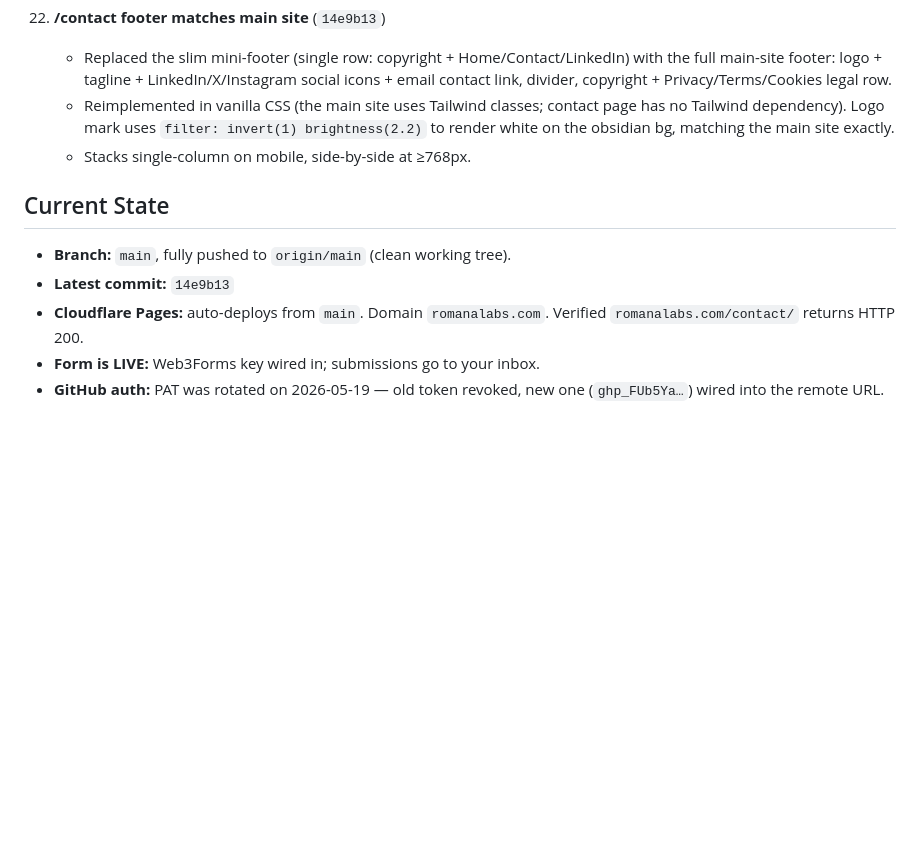
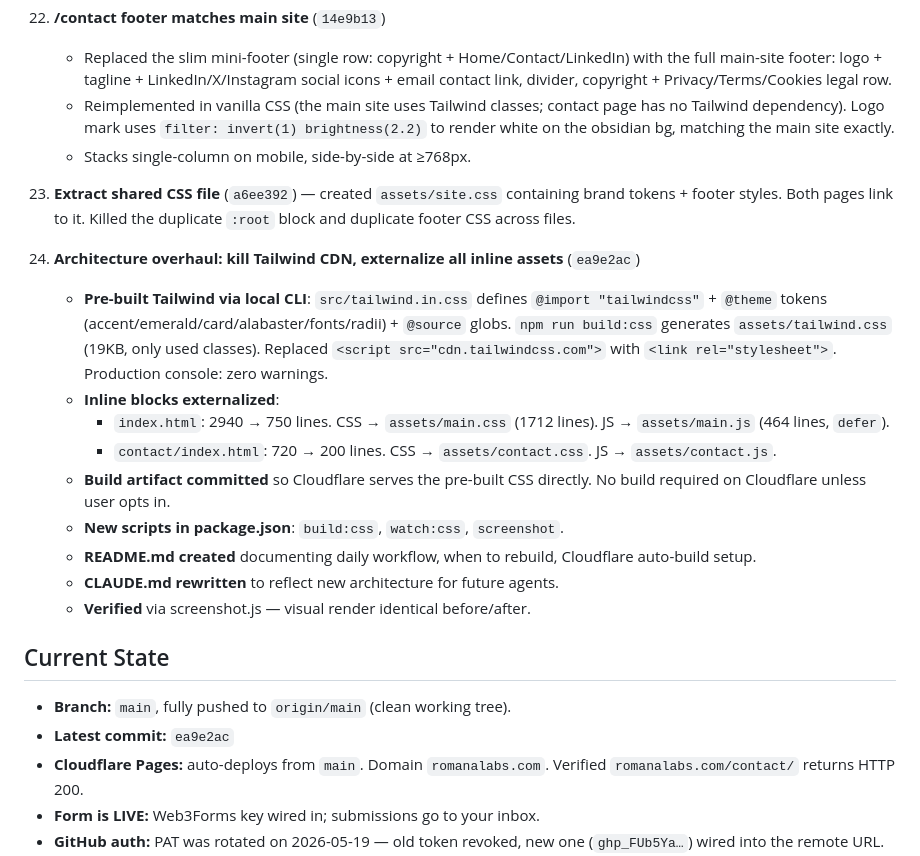
Before and after one commit to OmarflorexAI/romanalabs-website, a Markdown page: progress.md, the part around the change. GitHub-like rendering; blank space fills up the shorter version.

Commit message:
checkpoint: log Tailwind CDN removal + inline-asset externalization

```diff
--- a/progress.md
+++ b/progress.md
@@ -80,9 +80,22 @@ ROMANALABS marketing site — single-page AI consulting agency website at `c:\Us
     - Reimplemented in vanilla CSS (the main site uses Tailwind classes; contact page has no Tailwind dependency). Logo mark uses `filter: invert(1) brightness(2.2)` to render white on the obsidian bg, matching the main site exactly.
     - Stacks single-column on mobile, side-by-side at ≥768px.
 
+23. **Extract shared CSS file** (`a6ee392`) — created `assets/site.css` containing brand tokens + footer styles. Both pages link to it. Killed the duplicate `:root` block and duplicate footer CSS across files.
+
+24. **Architecture overhaul: kill Tailwind CDN, externalize all inline assets** (`ea9e2ac`)
+    - **Pre-built Tailwind via local CLI**: `src/tailwind.in.css` defines `@import "tailwindcss"` + `@theme` tokens (accent/emerald/card/alabaster/fonts/radii) + `@source` globs. `npm run build:css` generates `assets/tailwind.css` (19KB, only used classes). Replaced `<script src="cdn.tailwindcss.com">` with `<link rel="stylesheet">`. Production console: zero warnings.
+    - **Inline blocks externalized**:
+      - `index.html`: 2940 → 750 lines. CSS → `assets/main.css` (1712 lines). JS → `assets/main.js` (464 lines, `defer`).
+      - `contact/index.html`: 720 → 200 lines. CSS → `assets/contact.css`. JS → `assets/contact.js`.
+    - **Build artifact committed** so Cloudflare serves the pre-built CSS directly. No build required on Cloudflare unless user opts in.
+    - **New scripts in package.json**: `build:css`, `watch:css`, `screenshot`.
+    - **README.md created** documenting daily workflow, when to rebuild, Cloudflare auto-build setup.
+    - **CLAUDE.md rewritten** to reflect new architecture for future agents.
+    - **Verified** via screenshot.js — visual render identical before/after.
+
 ## Current State
 - **Branch:** `main`, fully pushed to `origin/main` (clean working tree).
-- **Latest commit:** `14e9b13`
+- **Latest commit:** `ea9e2ac`
 - **Cloudflare Pages:** auto-deploys from `main`. Domain `romanalabs.com`. Verified `romanalabs.com/contact/` returns HTTP 200.
 - **Form is LIVE:** Web3Forms key wired in; submissions go to your inbox.
 - **GitHub auth:** PAT was rotated on 2026-05-19 — old token revoked, new one (`ghp_FUb5Ya…`) wired into the remote URL. **Recommended next step:** move it out of the URL into a credential helper or switch to SSH so it stops showing in `git remote -v` / shell history.
```
